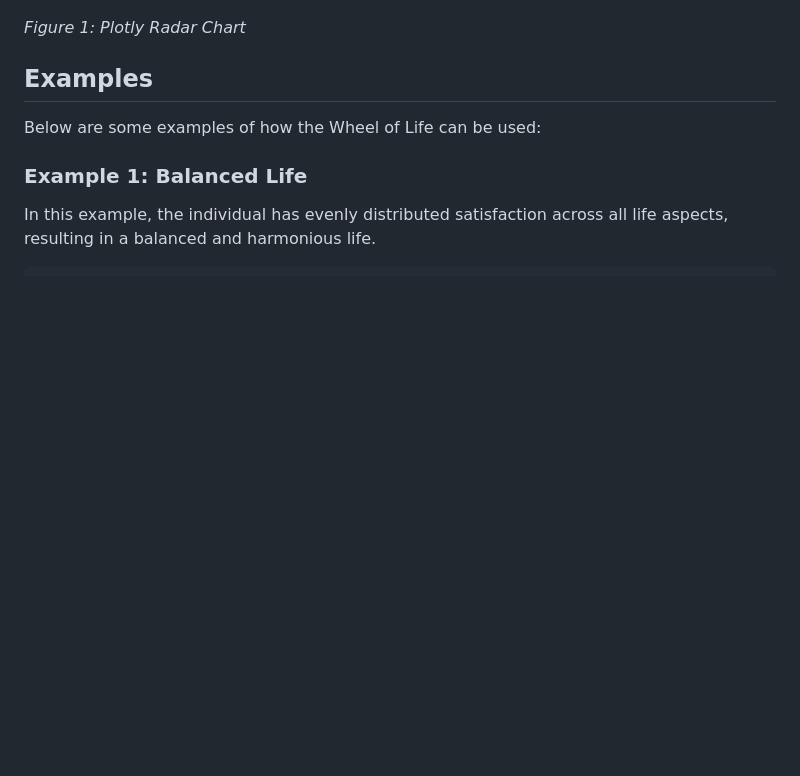
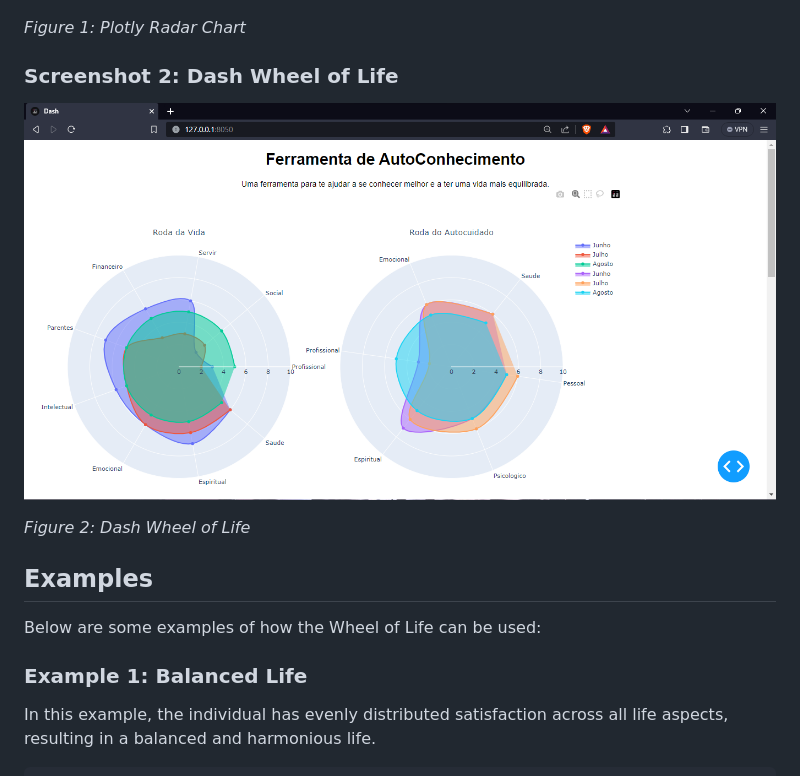
Before and after one commit to joaosnet/Wheel-of-Life, a Markdown page: README.md, the part around the change. Drawn GitHub-style; pictures changed too: screenshots/wheel-of-life-dash.png (added); blank space fills up the shorter version.

Commit message:
dash screen shots

```diff
--- a/README.md
+++ b/README.md
@@ -22,6 +22,12 @@ Below are some screenshots of the Wheel of Life tool:
 ![Plotly Radar Chart](/screenshots/wheel-of-life.png)
 
 _Figure 1: Plotly Radar Chart_
+
+### Screenshot 2: Dash Wheel of Life
+
+![Dash Wheel of Life](/screenshots/wheel-of-life-dash.png)
+
+_Figure 2: Dash Wheel of Life_
 
 ## Examples
 
```
Also changed, not shown: 1 other file.
